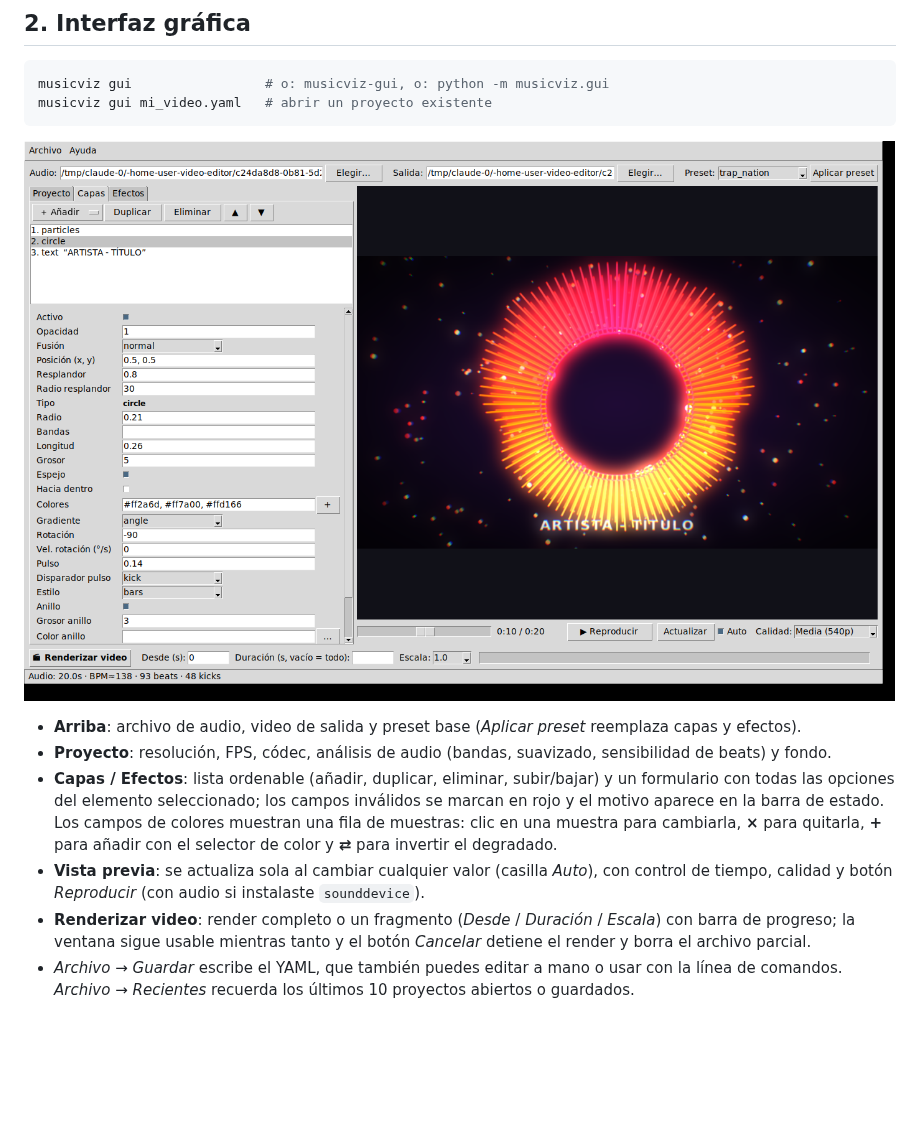
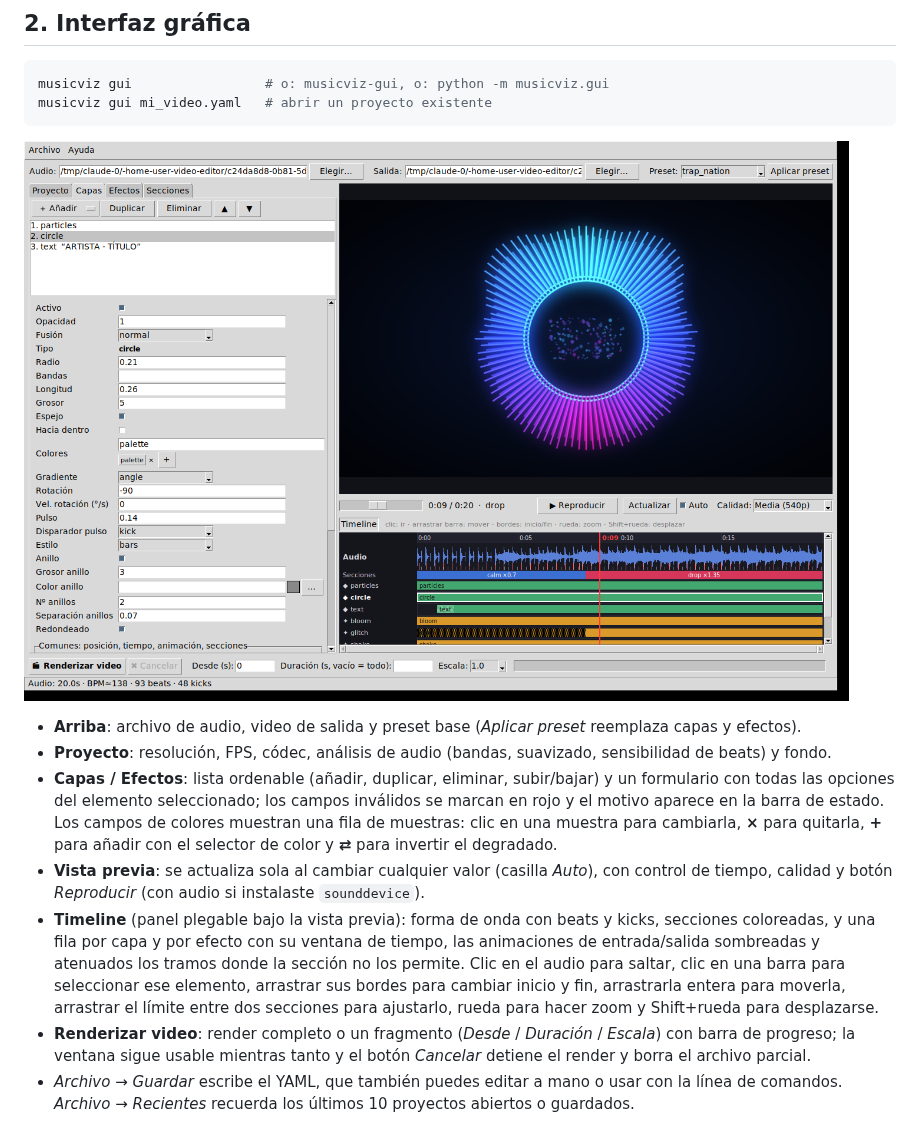
Before and after one commit to MaoCars/video_editor, a Markdown page: README.md, the part around the change. GitHub-like rendering; pictures changed too: docs/gui.png; blank space fills up the shorter version.

```diff
--- a/README.md
+++ b/README.md
@@ -78,6 +78,11 @@ musicviz gui mi_video.yaml   # abrir un proyecto existente
   **+** para añadir con el selector de color y **⇄** para invertir el degradado.
 - **Vista previa**: se actualiza sola al cambiar cualquier valor (casilla *Auto*), con control de tiempo,
   calidad y botón *Reproducir* (con audio si instalaste `sounddevice`).
+- **Timeline** (panel plegable bajo la vista previa): forma de onda con beats y kicks, secciones coloreadas,
+  y una fila por capa y por efecto con su ventana de tiempo, las animaciones de entrada/salida sombreadas y
+  atenuados los tramos donde la sección no los permite. Clic en el audio para saltar, clic en una barra para
+  seleccionar ese elemento, arrastrar sus bordes para cambiar inicio y fin, arrastrarla entera para moverla,
+  arrastrar el límite entre dos secciones para ajustarlo, rueda para hacer zoom y Shift+rueda para desplazarse.
 - **Renderizar video**: render completo o un fragmento (*Desde* / *Duración* / *Escala*) con barra de progreso;
   la ventana sigue usable mientras tanto y el botón *Cancelar* detiene el render y borra el archivo parcial.
 - *Archivo → Guardar* escribe el YAML, que también puedes editar a mano o usar con la línea de comandos.
```
Also changed, not shown: 3 other files.
